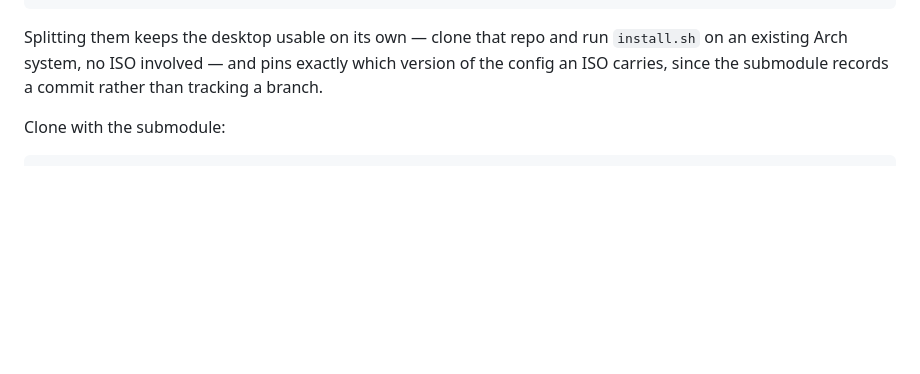
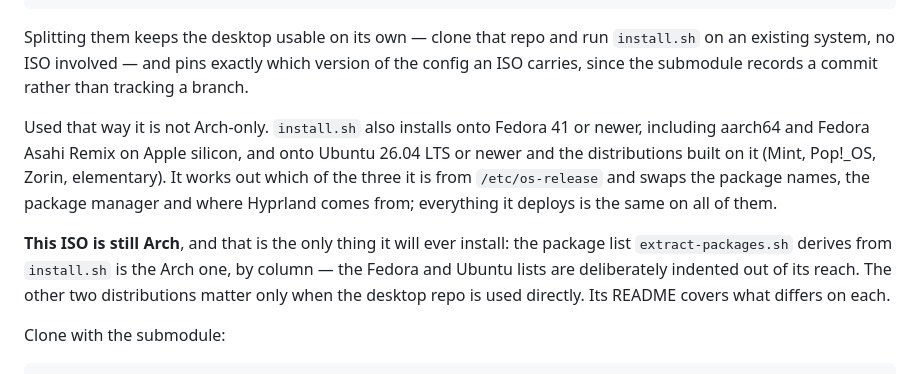
Before and after one commit to paulbeavers/starch, a Markdown page: README.md, the part around the change. GitHub-like rendering; blank space fills up the shorter version.

Commit message:
Say that the desktop half runs on three distros, not one
install.sh grew Ubuntu support, so the sentence about cloning the desktop
repo and running it "on an existing Arch system" was undersold: it installs
onto Fedora 41 or newer and Ubuntu 26.04 or newer as well, and works out
which from /etc/os-release.

Stated with the line drawn explicitly, because "supports Ubuntu" is easy to
read as something this repo does: the ISO is Arch and is the only thing it
will ever install. The other two matter only when the submodule is used
directly.

CLAUDE.md had the more dangerous version of the same gap. "extract-packages.sh
reads the PKGS_* arrays out of install.sh, so a package added there lands on
the ISO too" is now only true of the Arch arrays. It reads them by column,
with sed, and install.sh's Fedora and Ubuntu lists are indented out of its
reach on purpose — so an Arch package added at the wrong indentation silently
never reaches the medium, and a package added to the other two lists never
will. Left as it was, the next session would have trusted it.

Co-Authored-By: Claude Opus 5 (1M context) <noreply@anthropic.com>

````diff
--- a/README.md
+++ b/README.md
@@ -47,9 +47,22 @@ localrepo/            built packages (gitignored; make it with build-aur.sh)
 ```
 
 Splitting them keeps the desktop usable on its own — clone that repo and run
-`install.sh` on an existing Arch system, no ISO involved — and pins exactly
-which version of the config an ISO carries, since the submodule records a
-commit rather than tracking a branch.
+`install.sh` on an existing system, no ISO involved — and pins exactly which
+version of the config an ISO carries, since the submodule records a commit
+rather than tracking a branch.
+
+Used that way it is not Arch-only. `install.sh` also installs onto Fedora 41
+or newer, including aarch64 and Fedora Asahi Remix on Apple silicon, and onto
+Ubuntu 26.04 LTS or newer and the distributions built on it (Mint, Pop!_OS,
+Zorin, elementary). It works out which of the three it is from
+`/etc/os-release` and swaps the package names, the package manager and where
+Hyprland comes from; everything it deploys is the same on all of them.
+
+**This ISO is still Arch**, and that is the only thing it will ever install:
+the package list `extract-packages.sh` derives from `install.sh` is the Arch
+one, by column — the Fedora and Ubuntu lists are deliberately indented out of
+its reach. The other two distributions matter only when the desktop repo is
+used directly. Its README covers what differs on each.
 
 Clone with the submodule:
 
````
Also changed, not shown: CLAUDE.md (+9 -0 lines).
